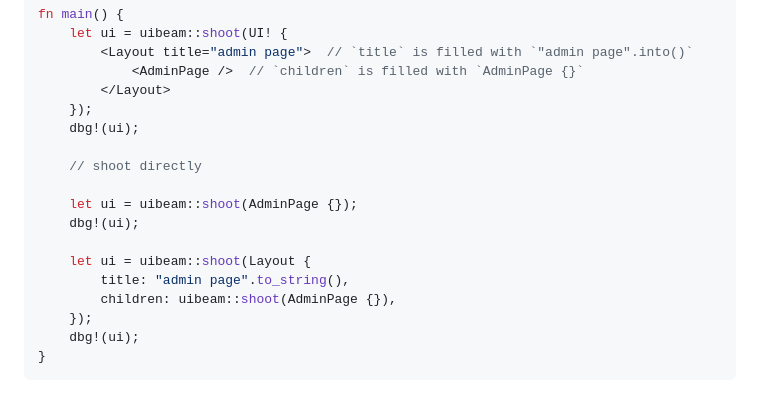
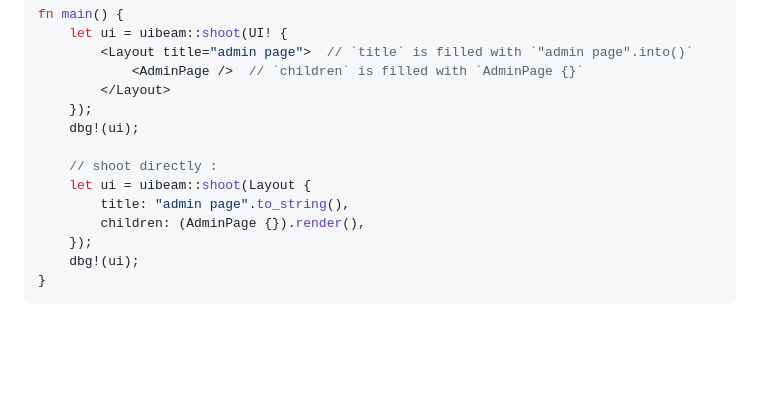
Before and after one commit to ohkami-rs/uibeam, a Markdown page: README.md, the part around the change. GitHub-like rendering; blank space fills up the shorter version.

Commit message:
fix example code

```diff
--- a/README.md
+++ b/README.md
@@ -169,14 +169,10 @@ fn main() {
     });
     dbg!(ui);
 
-    // shoot directly
-
-    let ui = uibeam::shoot(AdminPage {});
-    dbg!(ui);
-
+    // shoot directly :
     let ui = uibeam::shoot(Layout {
         title: "admin page".to_string(),
-        children: uibeam::shoot(AdminPage {}),
+        children: (AdminPage {}).render(),
     });
     dbg!(ui);
 }
```
